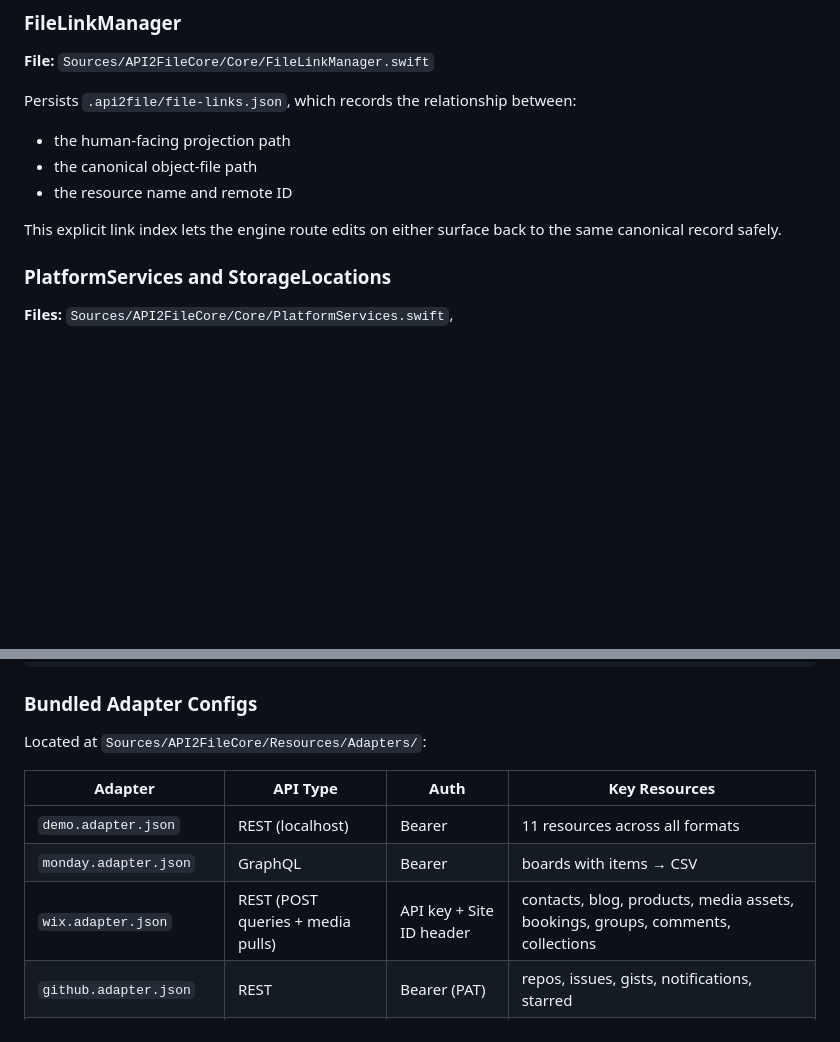
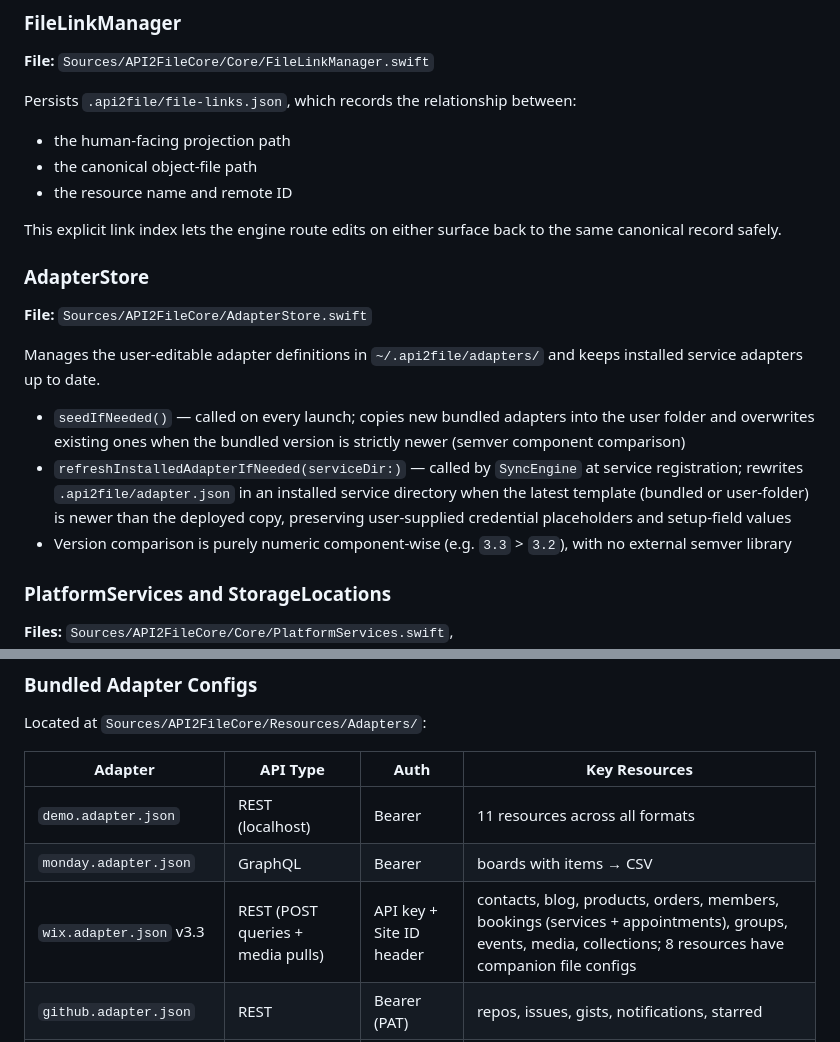
Before and after one commit to shayke-cohen/API2File, a Markdown page: ARCHITECTURE.md, 2 parts joined by grey strips. GitHub-like rendering; blank space fills up the shorter version.

```diff
--- a/ARCHITECTURE.md
+++ b/ARCHITECTURE.md
@@ -268,6 +300,16 @@ Persists `.api2file/file-links.json`, which records the relationship between:
 - the resource name and remote ID
 
 This explicit link index lets the engine route edits on either surface back to the same canonical record safely.
+
+### AdapterStore
+
+**File:** `Sources/API2FileCore/AdapterStore.swift`
+
+Manages the user-editable adapter definitions in `~/.api2file/adapters/` and keeps installed service adapters up to date.
+
+- `seedIfNeeded()` — called on every launch; copies new bundled adapters into the user folder and overwrites existing ones when the bundled version is strictly newer (semver component comparison)
+- `refreshInstalledAdapterIfNeeded(serviceDir:)` — called by `SyncEngine` at service registration; rewrites `.api2file/adapter.json` in an installed service directory when the latest template (bundled or user-folder) is newer than the deployed copy, preserving user-supplied credential placeholders and setup-field values
+- Version comparison is purely numeric component-wise (e.g. `3.3` > `3.2`), with no external semver library
 
 ### PlatformServices and StorageLocations
 
@@ -509,7 +551,7 @@ Located at `Sources/API2FileCore/Resources/Adapters/`:
 | --- | --- | --- | --- |
 | `demo.adapter.json` | REST (localhost) | Bearer | 11 resources across all formats |
 | `monday.adapter.json` | GraphQL | Bearer | boards with items → CSV |
-| `wix.adapter.json` | REST (POST queries + media pulls) | API key + Site ID header | contacts, blog, products, media assets, bookings, groups, comments, collections |
+| `wix.adapter.json` v3.3 | REST (POST queries + media pulls) | API key + Site ID header | contacts, blog, products, orders, members, bookings (services + appointments), groups, events, media, collections; 8 resources have companion file configs |
 | `github.adapter.json` | REST | Bearer (PAT) | repos, issues, gists, notifications, starred |
 | `airtable.adapter.json` | REST | Bearer (PAT) | records, bases |
 | 6 demo adapters | REST (localhost) | Bearer | teamboard, peoplehub, calsync, pagecraft, devops, mediamanager |
```
Also changed, not shown: other parts of ARCHITECTURE.md (+33 -1 lines), SPEC.md (+22 -2 lines).
